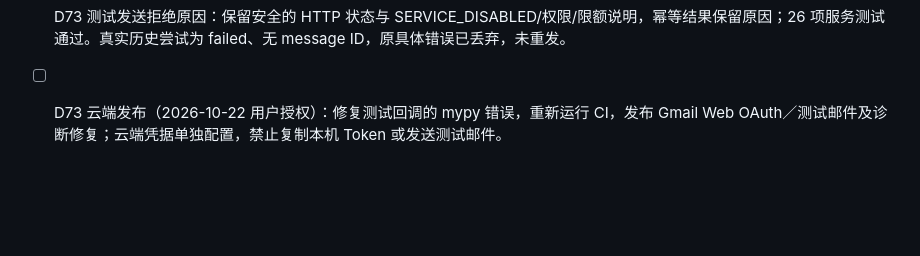
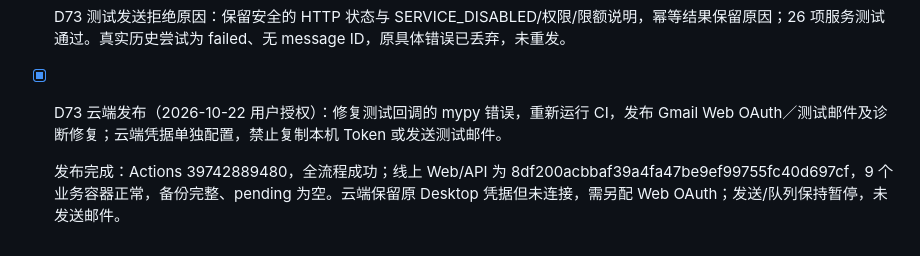
Before and after one commit to yuanyuexiang/Beacon, a Markdown page: plan/tasks.md, the part around the change. Drawn GitHub-style; blank space fills up the shorter version.

```diff
--- a/plan/tasks.md
+++ b/plan/tasks.md
@@ -497,4 +497,6 @@ D73 验证：邮件服务 20 项、API／登录 27 项、前端 25 项，mypy／
 
 - [x] D73 测试发送拒绝原因：保留安全的 HTTP 状态与 SERVICE_DISABLED/权限/限额说明，幂等结果保留原因；26 项服务测试通过。真实历史尝试为 failed、无 message ID，原具体错误已丢弃，未重发。
 
-- [ ] D73 云端发布（2026-10-22 用户授权）：修复测试回调的 mypy 错误，重新运行 CI，发布 Gmail Web OAuth／测试邮件及诊断修复；云端凭据单独配置，禁止复制本机 Token 或发送测试邮件。
+- [x] D73 云端发布（2026-10-22 用户授权）：修复测试回调的 mypy 错误，重新运行 CI，发布 Gmail Web OAuth／测试邮件及诊断修复；云端凭据单独配置，禁止复制本机 Token 或发送测试邮件。
+
+  发布完成：Actions 39742889480，全流程成功；线上 Web/API 为 8df200acbbaf39a4fa47be9ef99755fc40d697cf，9 个业务容器正常，备份完整、pending 为空。云端保留原 Desktop 凭据但未连接，需另配 Web OAuth；发送/队列保持暂停，未发送邮件。
```
Also changed, not shown: docs/GitHub自动部署.md (+2 -0 lines).
